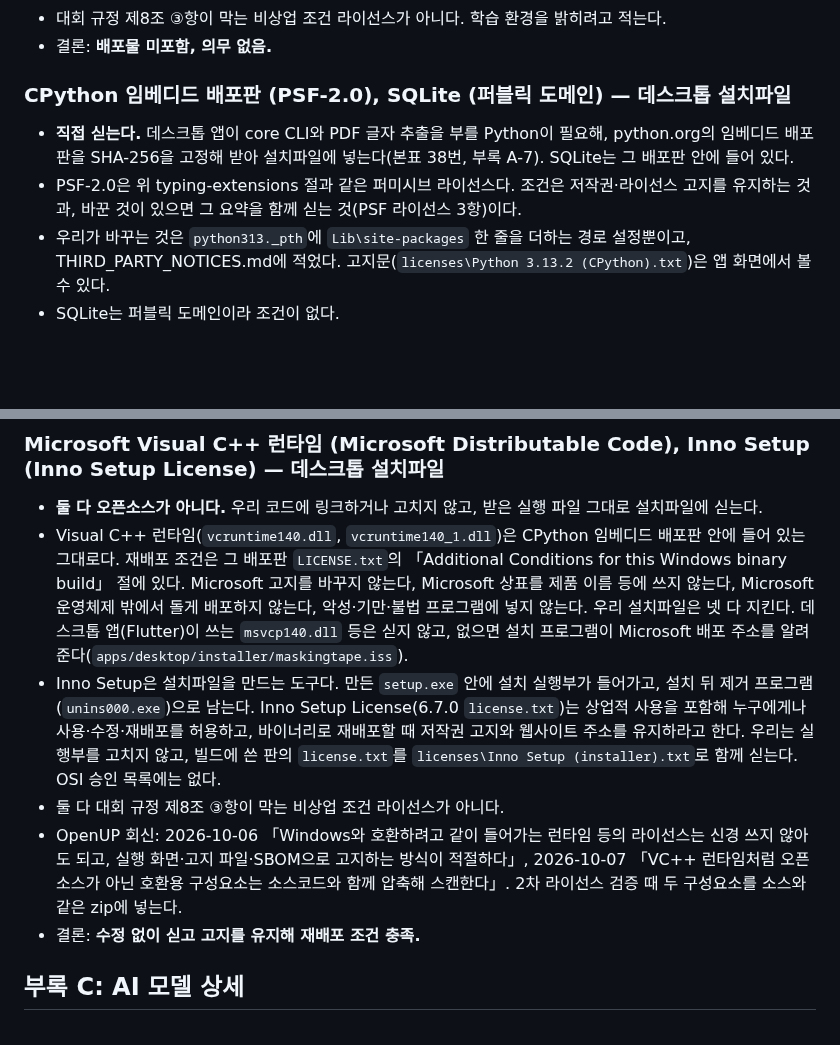
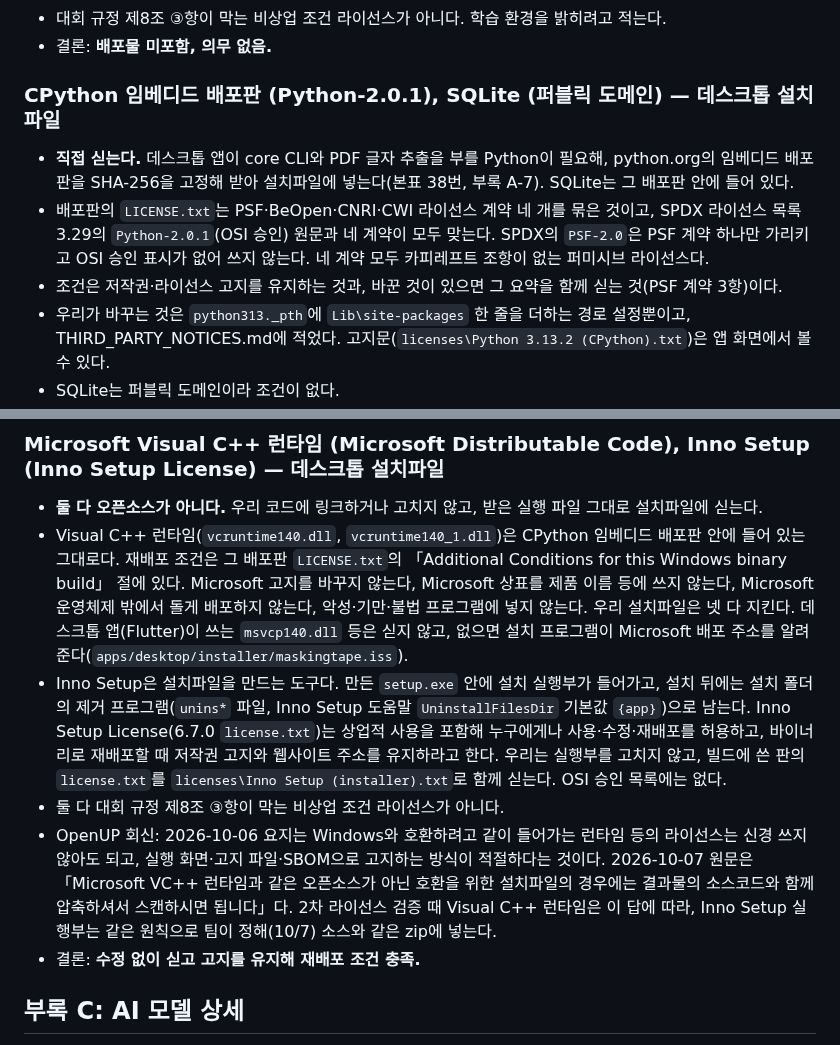
Before and after one commit to ChoHyeonChan/maskingtape, a Markdown page: SBOM.md, 2 parts joined by grey strips. Drawn GitHub-style; blank space fills up the shorter version.

```diff
--- a/SBOM.md
+++ b/SBOM.md
@@ -297,10 +297,11 @@ GitHub Releases `desktop-v*`의 설치파일이다(#617). 위 A-4의 Dart 런타
 - 대회 규정 제8조 ③항이 막는 비상업 조건 라이선스가 아니다. 학습 환경을 밝히려고 적는다.
 - 결론: **배포물 미포함, 의무 없음.**
 
-### CPython 임베디드 배포판 (PSF-2.0), SQLite (퍼블릭 도메인) — 데스크톱 설치파일
+### CPython 임베디드 배포판 (Python-2.0.1), SQLite (퍼블릭 도메인) — 데스크톱 설치파일
 
 - **직접 싣는다.** 데스크톱 앱이 core CLI와 PDF 글자 추출을 부를 Python이 필요해, python.org의 임베디드 배포판을 SHA-256을 고정해 받아 설치파일에 넣는다(본표 38번, 부록 A-7). SQLite는 그 배포판 안에 들어 있다.
-- PSF-2.0은 위 typing-extensions 절과 같은 퍼미시브 라이선스다. 조건은 저작권·라이선스 고지를 유지하는 것과, 바꾼 것이 있으면 그 요약을 함께 싣는 것(PSF 라이선스 3항)이다.
+- 배포판의 `LICENSE.txt`는 PSF·BeOpen·CNRI·CWI 라이선스 계약 네 개를 묶은 것이고, SPDX 라이선스 목록 3.29의 `Python-2.0.1`(OSI 승인) 원문과 네 계약이 모두 맞는다. SPDX의 `PSF-2.0`은 PSF 계약 하나만 가리키고 OSI 승인 표시가 없어 쓰지 않는다. 네 계약 모두 카피레프트 조항이 없는 퍼미시브 라이선스다.
+- 조건은 저작권·라이선스 고지를 유지하는 것과, 바꾼 것이 있으면 그 요약을 함께 싣는 것(PSF 계약 3항)이다.
 - 우리가 바꾸는 것은 `python313._pth`에 `Lib\site-packages` 한 줄을 더하는 경로 설정뿐이고, THIRD_PARTY_NOTICES.md에 적었다. 고지문(`licenses\Python 3.13.2 (CPython).txt`)은 앱 화면에서 볼 수 있다.
 - SQLite는 퍼블릭 도메인이라 조건이 없다.
 - 결론: **고지 유지와 변경 요약으로 의무 충족.**
@@ -309,9 +310,9 @@ GitHub Releases `desktop-v*`의 설치파일이다(#617). 위 A-4의 Dart 런타
 
 - **둘 다 오픈소스가 아니다.** 우리 코드에 링크하거나 고치지 않고, 받은 실행 파일 그대로 설치파일에 싣는다.
 - Visual C++ 런타임(`vcruntime140.dll`, `vcruntime140_1.dll`)은 CPython 임베디드 배포판 안에 들어 있는 그대로다. 재배포 조건은 그 배포판 `LICENSE.txt`의 「Additional Conditions for this Windows binary build」 절에 있다. Microsoft 고지를 바꾸지 않는다, Microsoft 상표를 제품 이름 등에 쓰지 않는다, Microsoft 운영체제 밖에서 돌게 배포하지 않는다, 악성·기만·불법 프로그램에 넣지 않는다. 우리 설치파일은 넷 다 지킨다. 데스크톱 앱(Flutter)이 쓰는 `msvcp140.dll` 등은 싣지 않고, 없으면 설치 프로그램이 Microsoft 배포 주소를 알려 준다(`apps/desktop/installer/maskingtape.iss`).
-- Inno Setup은 설치파일을 만드는 도구다. 만든 `setup.exe` 안에 설치 실행부가 들어가고, 설치 뒤 제거 프로그램(`unins000.exe`)으로 남는다. Inno Setup License(6.7.0 `license.txt`)는 상업적 사용을 포함해 누구에게나 사용·수정·재배포를 허용하고, 바이너리로 재배포할 때 저작권 고지와 웹사이트 주소를 유지하라고 한다. 우리는 실행부를 고치지 않고, 빌드에 쓴 판의 `license.txt`를 `licenses\Inno Setup (installer).txt`로 함께 싣는다. OSI 승인 목록에는 없다.
+- Inno Setup은 설치파일을 만드는 도구다. 만든 `setup.exe` 안에 설치 실행부가 들어가고, 설치 뒤에는 설치 폴더의 제거 프로그램(`unins*` 파일, Inno Setup 도움말 `UninstallFilesDir` 기본값 `{app}`)으로 남는다. Inno Setup License(6.7.0 `license.txt`)는 상업적 사용을 포함해 누구에게나 사용·수정·재배포를 허용하고, 바이너리로 재배포할 때 저작권 고지와 웹사이트 주소를 유지하라고 한다. 우리는 실행부를 고치지 않고, 빌드에 쓴 판의 `license.txt`를 `licenses\Inno Setup (installer).txt`로 함께 싣는다. OSI 승인 목록에는 없다.
 - 둘 다 대회 규정 제8조 ③항이 막는 비상업 조건 라이선스가 아니다.
-- OpenUP 회신: 2026-10-06 「Windows와 호환하려고 같이 들어가는 런타임 등의 라이선스는 신경 쓰지 않아도 되고, 실행 화면·고지 파일·SBOM으로 고지하는 방식이 적절하다」, 2026-10-07 「VC++ 런타임처럼 오픈소스가 아닌 호환용 구성요소는 소스코드와 함께 압축해 스캔한다」. 2차 라이선스 검증 때 두 구성요소를 소스와 같은 zip에 넣는다.
+- OpenUP 회신: 2026-10-06 요지는 Windows와 호환하려고 같이 들어가는 런타임 등의 라이선스는 신경 쓰지 않아도 되고, 실행 화면·고지 파일·SBOM으로 고지하는 방식이 적절하다는 것이다. 2026-10-07 원문은 「Microsoft VC++ 런타임과 같은 오픈소스가 아닌 호환을 위한 설치파일의 경우에는 결과물의 소스코드와 함께 압축하셔서 스캔하시면 됩니다」다. 2차 라이선스 검증 때 Visual C++ 런타임은 이 답에 따라, Inno Setup 실행부는 같은 원칙으로 팀이 정해(10/7) 소스와 같은 zip에 넣는다.
 - 결론: **수정 없이 싣고 고지를 유지해 재배포 조건 충족.**
 
 ## 부록 C: AI 모델 상세
```
Also changed, not shown: other parts of SBOM.md (+3 -3 lines), THIRD_PARTY_NOTICES.md (+2 -2 lines).
